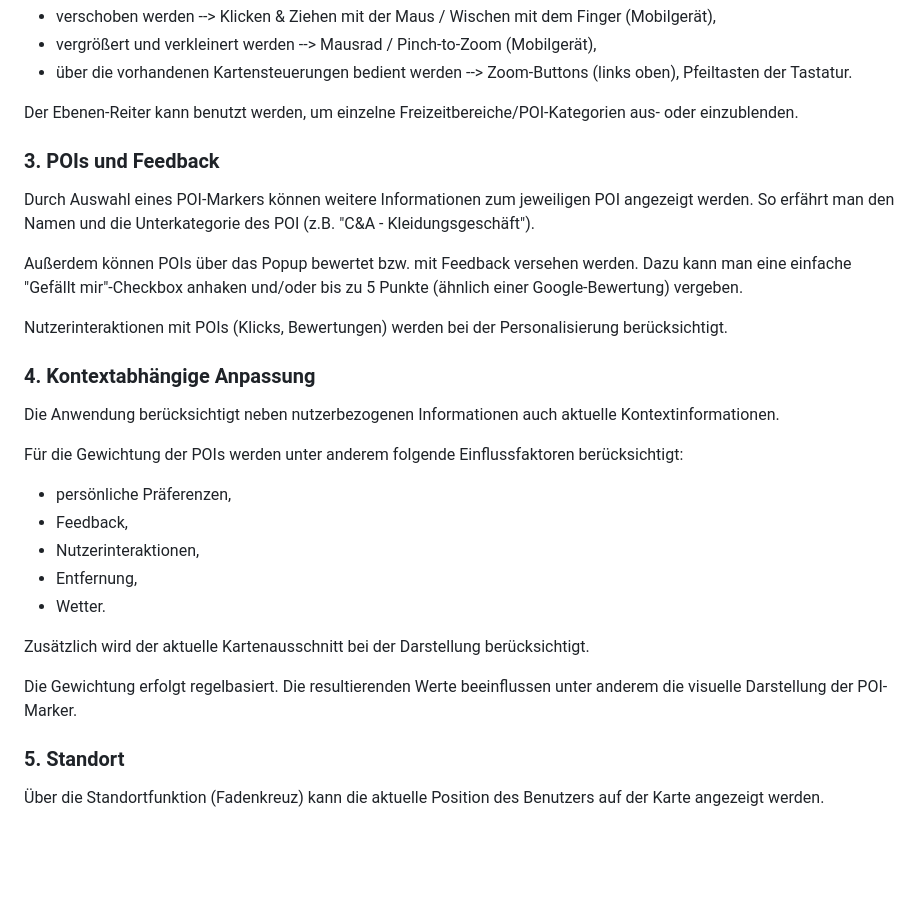
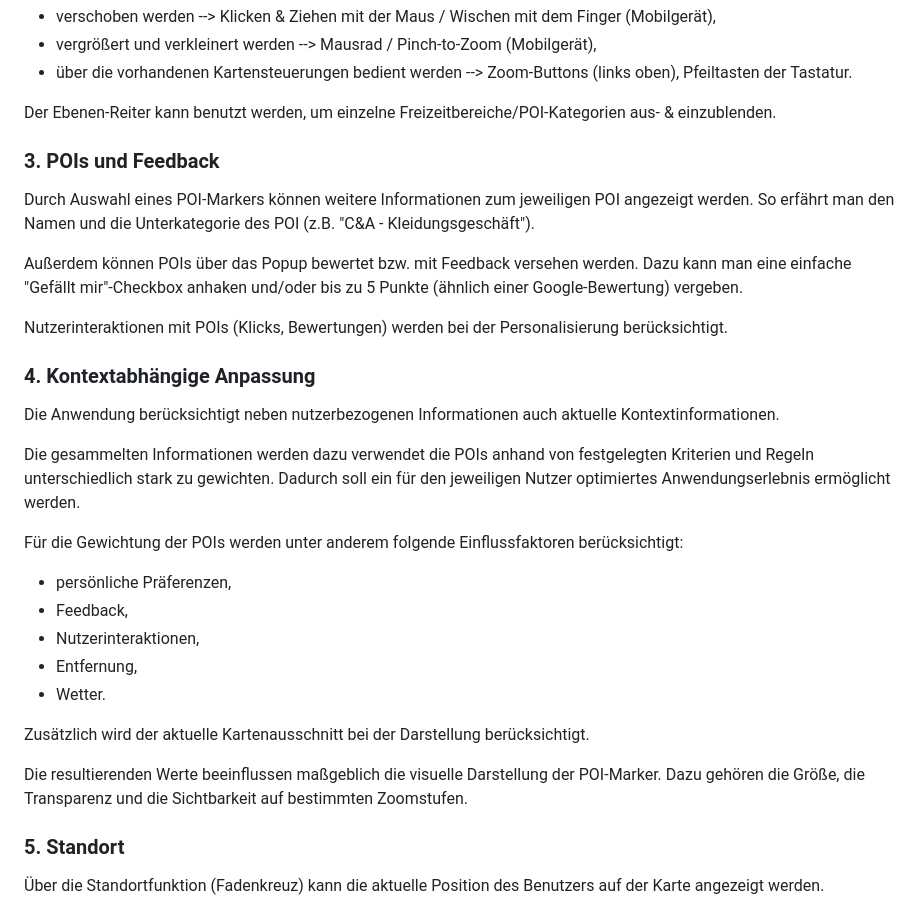
Before and after one commit to jhLueling/jhLueling.github.io, a Markdown page: README.md, the part around one of its changes. Drawn GitHub-style; blank space fills up the shorter version.

Commit message:
Refine README content and formatting
Updated the README to improve clarity and fix formatting issues.

```diff
--- a/README.md
+++ b/README.md
@@ -47,7 +49,7 @@ Die Karte kann nun:
 - vergrößert und verkleinert werden --> Mausrad / Pinch-to-Zoom (Mobilgerät),
 - über die vorhandenen Kartensteuerungen bedient werden --> Zoom-Buttons (links oben), Pfeiltasten der Tastatur.
 
-Der Ebenen-Reiter kann benutzt werden, um einzelne Freizeitbereiche/POI-Kategorien aus- oder einzublenden.
+Der Ebenen-Reiter kann benutzt werden, um einzelne Freizeitbereiche/POI-Kategorien aus- & einzublenden.
 
 ### 3. POIs und Feedback
 
@@ -62,6 +64,9 @@ Nutzerinteraktionen mit POIs (Klicks, Bewertungen) werden bei der Personalisieru
 
 Die Anwendung berücksichtigt neben nutzerbezogenen Informationen auch aktuelle Kontextinformationen.
 
+Die gesammelten Informationen werden dazu verwendet die POIs anhand von festgelegten Kriterien und Regeln unterschiedlich stark zu gewichten.
+Dadurch soll ein für den jeweiligen Nutzer optimiertes Anwendungserlebnis ermöglicht werden.
+
 Für die Gewichtung der POIs werden unter anderem folgende Einflussfaktoren berücksichtigt:
 
 - persönliche Präferenzen,
@@ -72,7 +77,8 @@ Für die Gewichtung der POIs werden unter anderem folgende Einflussfaktoren ber
 
 Zusätzlich wird der aktuelle Kartenausschnitt bei der Darstellung berücksichtigt.
 
-Die Gewichtung erfolgt regelbasiert. Die resultierenden Werte beeinflussen unter anderem die visuelle Darstellung der POI-Marker.
+Die resultierenden Werte beeinflussen maßgeblich die visuelle Darstellung der POI-Marker.
+Dazu gehören die Größe, die Transparenz und die Sichtbarkeit auf bestimmten Zoomstufen.
 
 ### 5. Standort
 
```
Also changed, not shown: other parts of README.md (+2 -0 lines).
